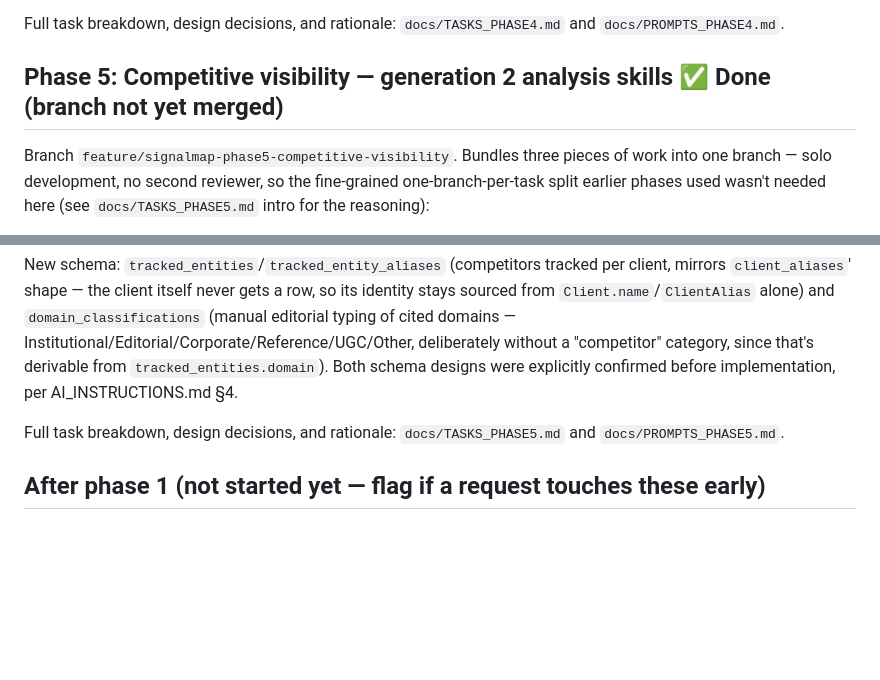
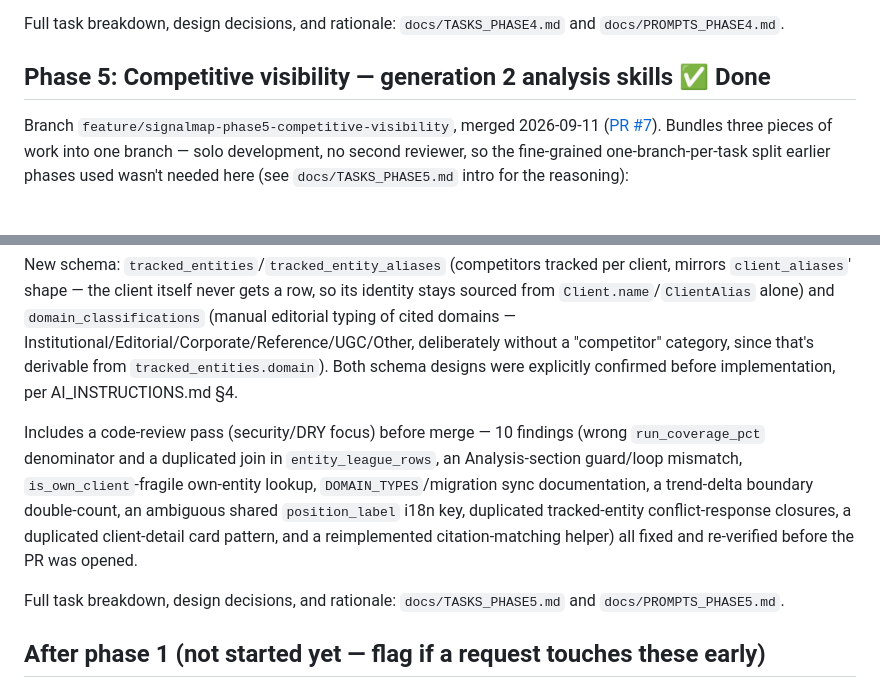
Before and after one commit to jirkalla/SignalMap, a Markdown page: docs/TASKS.md, 2 parts joined by grey strips. Drawn GitHub-style; blank space fills up the shorter version.

Commit message:
docs: link phase 5 PR #<N> as merged

```diff
--- a/docs/TASKS.md
+++ b/docs/TASKS.md
@@ -185,9 +185,10 @@ was opened.
 Full task breakdown, design decisions, and rationale: `docs/TASKS_PHASE4.md` and
 `docs/PROMPTS_PHASE4.md`.
 
-## Phase 5: Competitive visibility — generation 2 analysis skills ✅ Done (branch not yet merged)
+## Phase 5: Competitive visibility — generation 2 analysis skills ✅ Done
 
-Branch `feature/signalmap-phase5-competitive-visibility`. Bundles three pieces of work into
+Branch `feature/signalmap-phase5-competitive-visibility`, merged 2026-09-11
+([PR #7](https://github.com/jirkalla/SignalMap/pull/7)). Bundles three pieces of work into
 one branch — solo development, no second reviewer, so the fine-grained one-branch-per-task
 split earlier phases used wasn't needed here (see `docs/TASKS_PHASE5.md` intro for the
 reasoning):
@@ -211,6 +212,14 @@ typing of cited domains — Institutional/Editorial/Corporate/Reference/UGC/Othe
 without a "competitor" category, since that's derivable from `tracked_entities.domain`). Both
 schema designs were explicitly confirmed before implementation, per AI_INSTRUCTIONS.md §4.
 
+Includes a code-review pass (security/DRY focus) before merge — 10 findings (wrong
+`run_coverage_pct` denominator and a duplicated join in `entity_league_rows`, an
+Analysis-section guard/loop mismatch, `is_own_client`-fragile own-entity lookup,
+`DOMAIN_TYPES`/migration sync documentation, a trend-delta boundary double-count, an
+ambiguous shared `position_label` i18n key, duplicated tracked-entity conflict-response
+closures, a duplicated client-detail card pattern, and a reimplemented citation-matching
+helper) all fixed and re-verified before the PR was opened.
+
 Full task breakdown, design decisions, and rationale: `docs/TASKS_PHASE5.md` and
 `docs/PROMPTS_PHASE5.md`.
 
```
